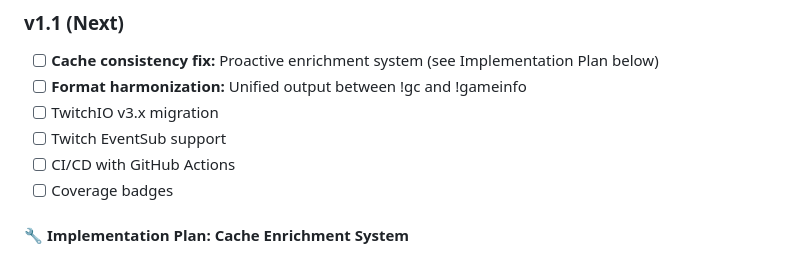
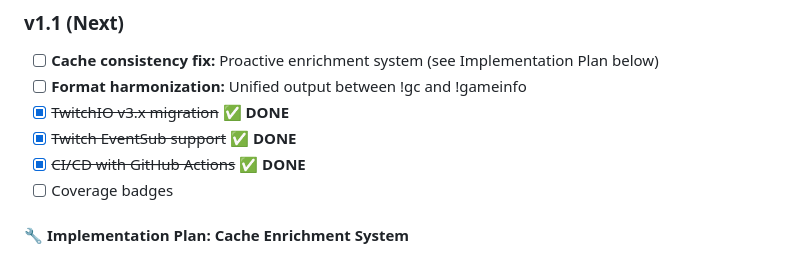
Before and after one commit to ElSerda/KissBot, a Markdown page: README.md, the part around the change. Drawn GitHub-style.

Commit message:
docs: update roadmap - mark completed features (TwitchIO 3.x, EventSub, CI/CD)

```diff
--- a/README.md
+++ b/README.md
@@ -642,9 +642,9 @@ Step 3: Response
 ### v1.1 (Next)
 - [ ] **Cache consistency fix:** Proactive enrichment system (see Implementation Plan below)
 - [ ] **Format harmonization:** Unified output between !gc and !gameinfo
-- [ ] TwitchIO v3.x migration
-- [ ] Twitch EventSub support
-- [ ] CI/CD with GitHub Actions
+- [x] ~~TwitchIO v3.x migration~~ ✅ **DONE**
+- [x] ~~Twitch EventSub support~~ ✅ **DONE**
+- [x] ~~CI/CD with GitHub Actions~~ ✅ **DONE**
 - [ ] Coverage badges
 
 #### 🔧 Implementation Plan: Cache Enrichment System
```
